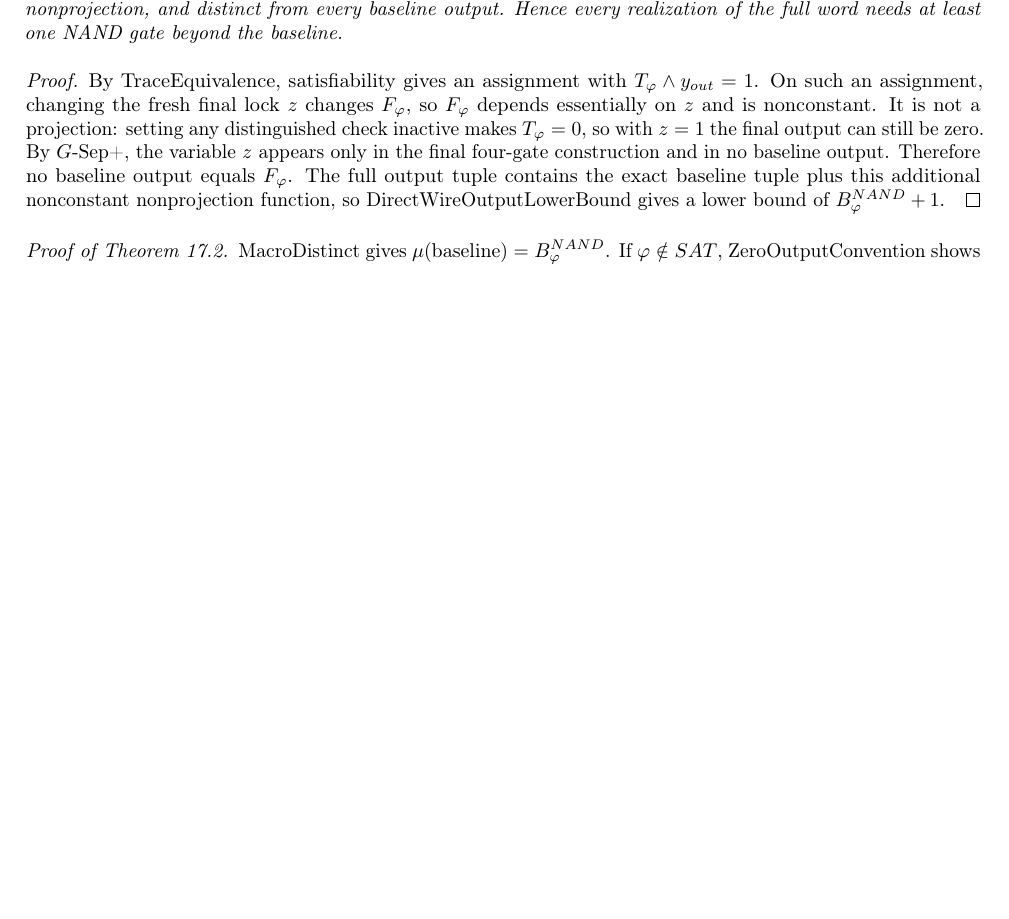
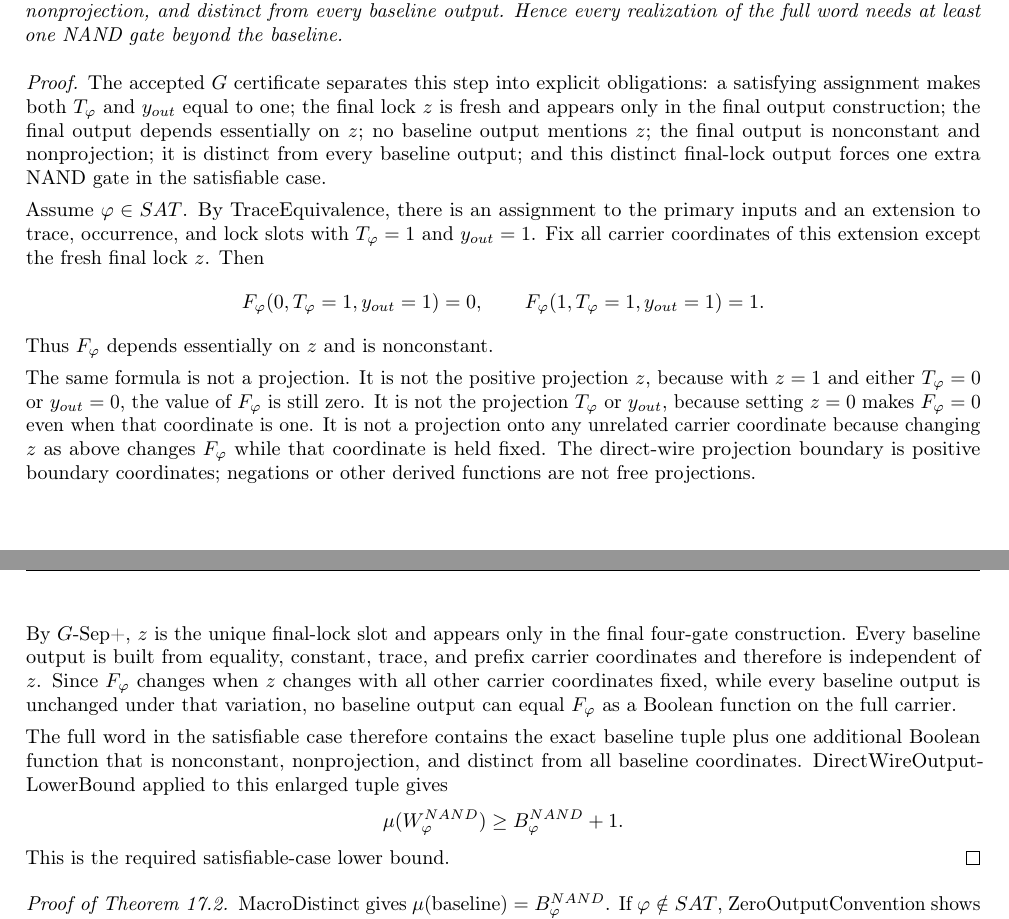
Before and after one commit to aisknab/pnp, a LaTeX document (canonical_proof_report.tex): part of page 25 of 44 before the commit and two parts of pages 25 and 26 of 44 after it, the two joined at a grey line, cut so that both start at the same text, the shorter picture padded with empty space. Compiled offline with pdfLaTeX.

Commit message:
expand FinalLockSeparation proof obligations in manuscript

```diff
--- a/canonical_proof_report.tex
+++ b/canonical_proof_report.tex
@@ -1566,13 +1566,42 @@ nonprojection, and distinct from every baseline output.  Hence every realization
 one NAND gate beyond the baseline.
 \end{lemma}
 \begin{proof}
-By TraceEquivalence, satisfiability gives an assignment with \(T_\varphi\wedge y_{out}=1\).  On such an
-assignment, changing the fresh final lock \(z\) changes \(F_\varphi\), so \(F_\varphi\) depends essentially on
-\(z\) and is nonconstant.  It is not a projection: setting any distinguished check inactive makes
-\(T_\varphi=0\), so with \(z=1\) the final output can still be zero.  By \(G\)-Sep+, the variable \(z\) appears
-only in the final four-gate construction and in no baseline output.  Therefore no baseline output equals
-\(F_\varphi\).  The full output tuple contains the exact baseline tuple plus this additional nonconstant
-nonprojection function, so DirectWireOutputLowerBound gives a lower bound of \(B^{NAND}_\varphi+1\).
+The accepted \(G\) certificate separates this step into explicit obligations: a satisfying assignment makes both
+\(T_\varphi\) and \(y_{out}\) equal to one; the final lock \(z\) is fresh and appears only in the final output
+construction; the final output depends essentially on \(z\); no baseline output mentions \(z\); the final output is
+nonconstant and nonprojection; it is distinct from every baseline output; and this distinct final-lock output forces
+one extra NAND gate in the satisfiable case.
+
+Assume \(\varphi\in SAT\).  By TraceEquivalence, there is an assignment to the primary inputs and an extension
+to trace, occurrence, and lock slots with \(T_\varphi=1\) and \(y_{out}=1\).  Fix all carrier coordinates of this
+extension except the fresh final lock \(z\).  Then
+\[
+ F_\varphi(0,T_\varphi=1,y_{out}=1)=0,
+ \qquad
+ F_\varphi(1,T_\varphi=1,y_{out}=1)=1 .
+\]
+Thus \(F_\varphi\) depends essentially on \(z\) and is nonconstant.
+
+The same formula is not a projection.  It is not the positive projection \(z\), because with \(z=1\) and either
+\(T_\varphi=0\) or \(y_{out}=0\), the value of \(F_\varphi\) is still zero.  It is not the projection \(T_\varphi\)
+or \(y_{out}\), because setting \(z=0\) makes \(F_\varphi=0\) even when that coordinate is one.  It is not a
+projection onto any unrelated carrier coordinate because changing \(z\) as above changes \(F_\varphi\) while that
+coordinate is held fixed.  The direct-wire projection boundary is positive boundary coordinates; negations or
+other derived functions are not free projections.
+
+By \(G\)-Sep+, \(z\) is the unique final-lock slot and appears only in the final four-gate construction.  Every
+baseline output is built from equality, constant, trace, and prefix carrier coordinates and therefore is independent
+of \(z\).  Since \(F_\varphi\) changes when \(z\) changes with all other carrier coordinates fixed, while every
+baseline output is unchanged under that variation, no baseline output can equal \(F_\varphi\) as a Boolean
+function on the full carrier.
+
+The full word in the satisfiable case therefore contains the exact baseline tuple plus one additional Boolean
+function that is nonconstant, nonprojection, and distinct from all baseline coordinates.  DirectWireOutputLowerBound
+applied to this enlarged tuple gives
+\[
+ \mu(W^{NAND}_\varphi)\ge B^{NAND}_\varphi+1 .
+\]
+This is the required satisfiable-case lower bound.
 \end{proof}
 
 \begin{proof}[Proof of Theorem~17.2]
```
Also changed, not shown: canonical_proof_report.pdf.
